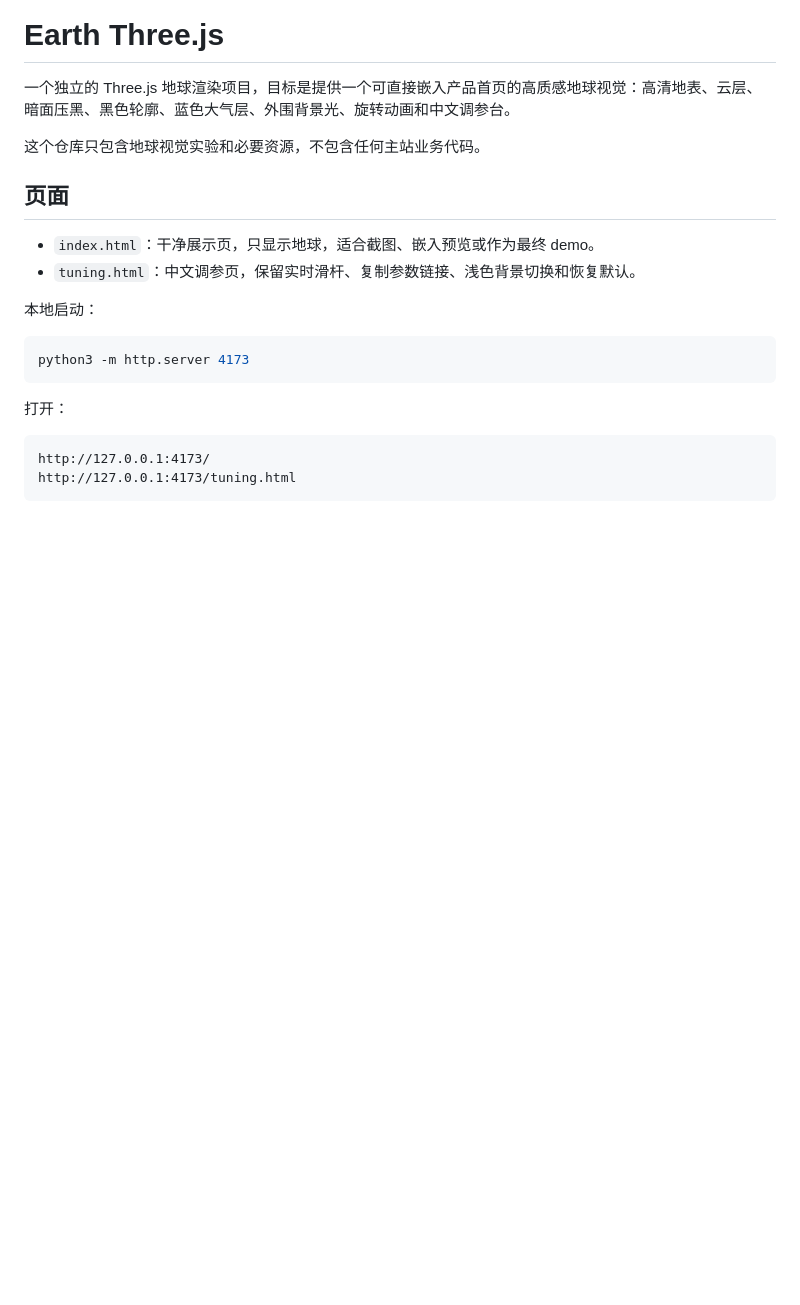
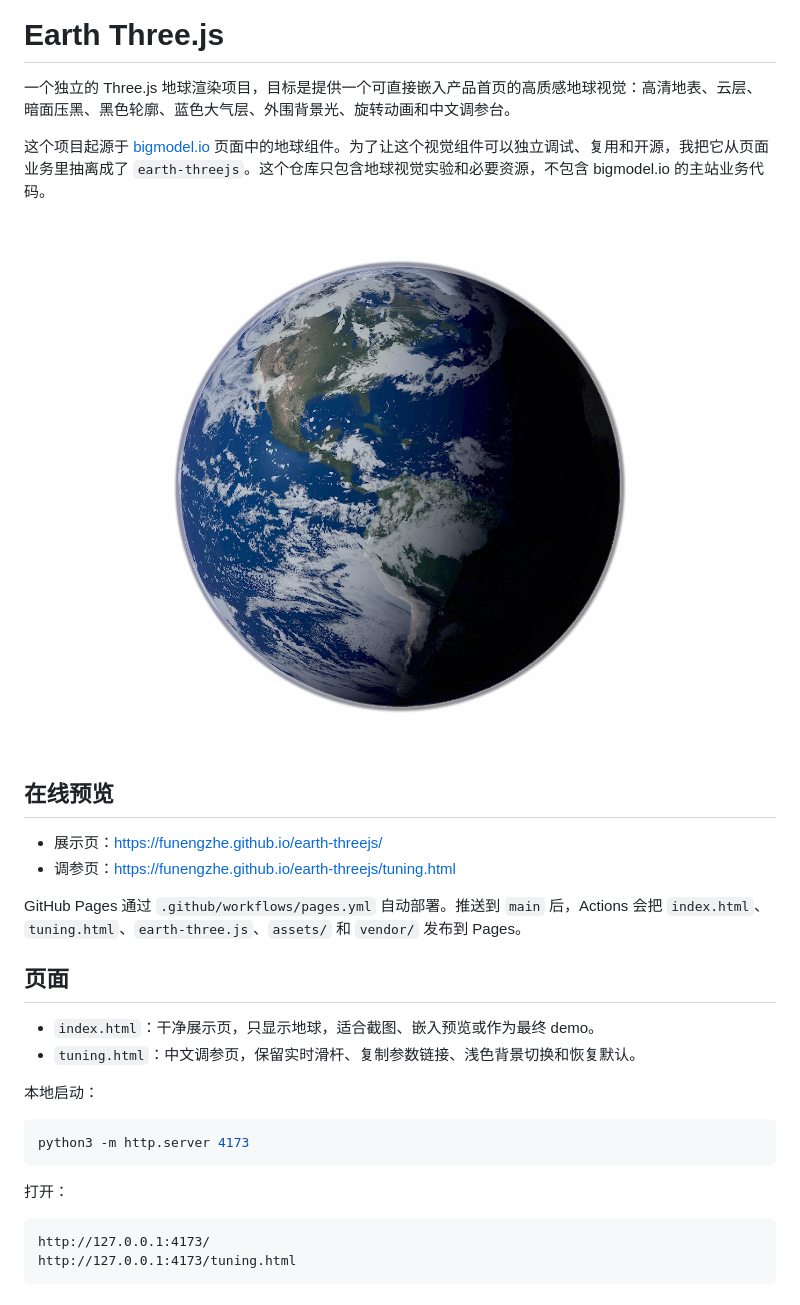
Before and after one commit to funengzhe/earth-threejs, a Markdown page: README.md, the part around the change. Rendered like a GitHub page; pictures changed too: docs/images/preview.jpg (added); blank space fills up the shorter version.

Commit message:
Add GitHub Pages preview

```diff
--- a/README.md
+++ b/README.md
@@ -2,7 +2,16 @@
 
 一个独立的 Three.js 地球渲染项目，目标是提供一个可直接嵌入产品首页的高质感地球视觉：高清地表、云层、暗面压黑、黑色轮廓、蓝色大气层、外围背景光、旋转动画和中文调参台。
 
-这个仓库只包含地球视觉实验和必要资源，不包含任何主站业务代码。
+这个项目起源于 [bigmodel.io](https://bigmodel.io/) 页面中的地球组件。为了让这个视觉组件可以独立调试、复用和开源，我把它从页面业务里抽离成了 `earth-threejs`。这个仓库只包含地球视觉实验和必要资源，不包含 bigmodel.io 的主站业务代码。
+
+![Earth Three.js preview](./docs/images/preview.jpg)
+
+## 在线预览
+
+- 展示页：[https://funengzhe.github.io/earth-threejs/](https://funengzhe.github.io/earth-threejs/)
+- 调参页：[https://funengzhe.github.io/earth-threejs/tuning.html](https://funengzhe.github.io/earth-threejs/tuning.html)
+
+GitHub Pages 通过 `.github/workflows/pages.yml` 自动部署。推送到 `main` 后，Actions 会把 `index.html`、`tuning.html`、`earth-three.js`、`assets/` 和 `vendor/` 发布到 Pages。
 
 ## 页面
 
```
Also changed, not shown: AGENTS.md (+1 -1 lines), docs/agent-usage.md (+2 -1 lines), 1 other file.
